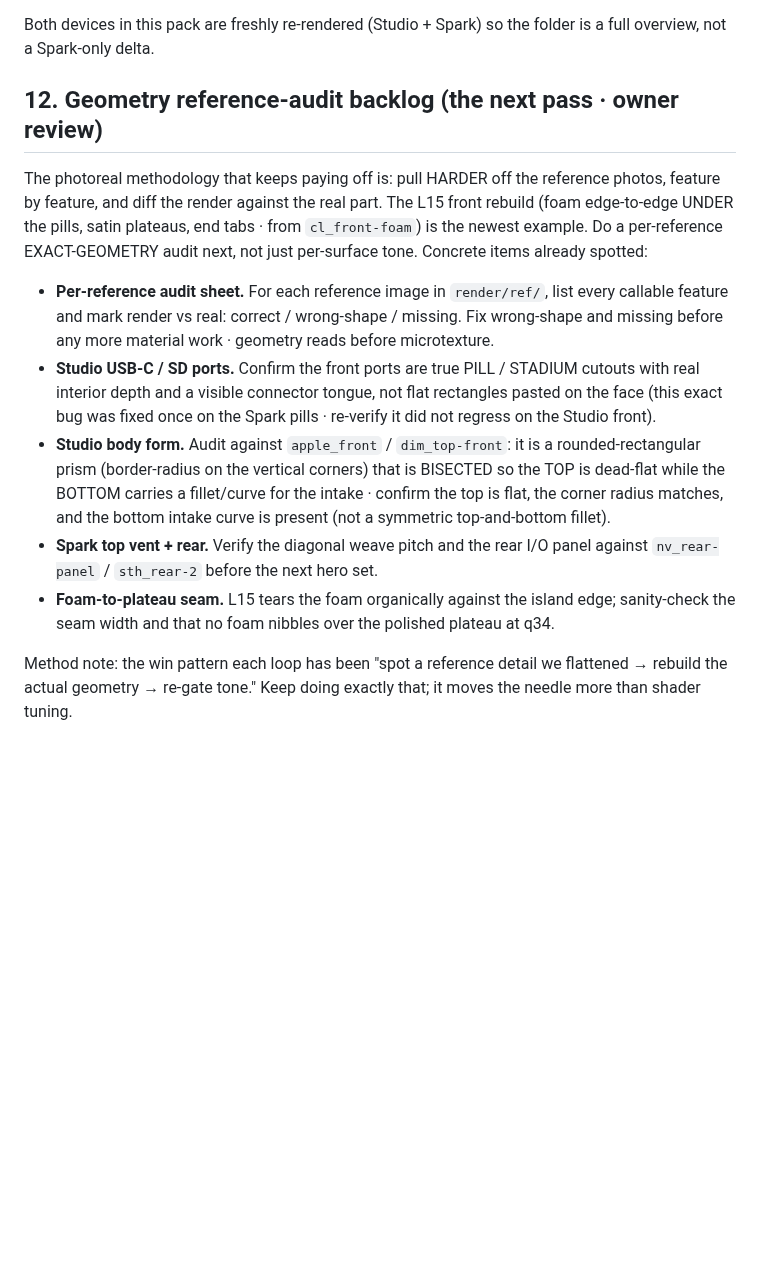
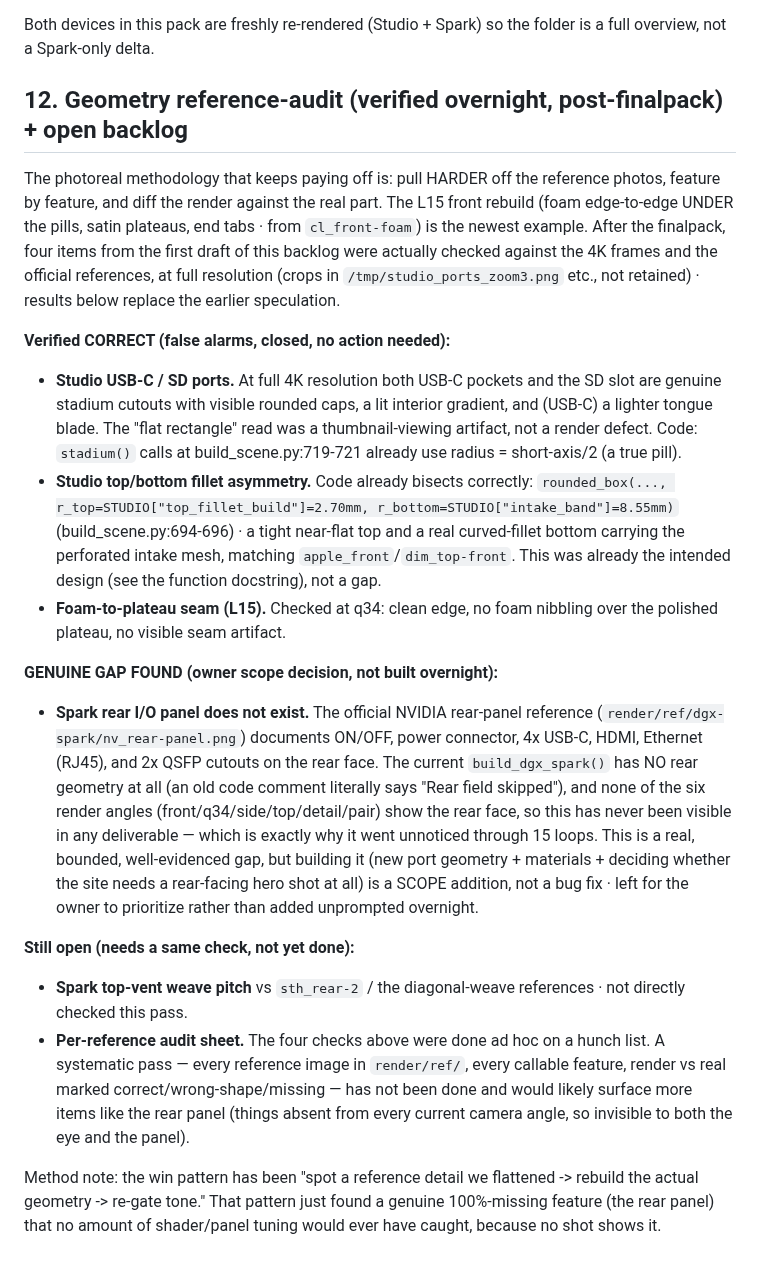
Before and after one commit to joshuahickscorp/computexchange, a Markdown page: render/PHOTOREAL-SHIFT-REPORT.md, the part around the change. GitHub-like rendering; blank space fills up the shorter version.

Commit message:
geometry audit: verify ports + fillet asymmetry + foam seam (all correct, false alarms closed); discover Spark rear I/O panel is entirely unbuilt (scope item for owner)

```diff
--- a/render/PHOTOREAL-SHIFT-REPORT.md
+++ b/render/PHOTOREAL-SHIFT-REPORT.md
@@ -308,27 +308,47 @@ sets, keys, verdicts, PANEL-LOG.md), `render/PHOTOREAL-LEDGER.md`. Prior mirror:
 Both devices in this pack are freshly re-rendered (Studio + Spark) so the folder is a full overview,
 not a Spark-only delta.
 
-## 12. Geometry reference-audit backlog (the next pass · owner review)
+## 12. Geometry reference-audit (verified overnight, post-finalpack) + open backlog
 
 The photoreal methodology that keeps paying off is: pull HARDER off the reference photos, feature by
 feature, and diff the render against the real part. The L15 front rebuild (foam edge-to-edge UNDER
-the pills, satin plateaus, end tabs · from `cl_front-foam`) is the newest example. Do a per-reference
-EXACT-GEOMETRY audit next, not just per-surface tone. Concrete items already spotted:
+the pills, satin plateaus, end tabs · from `cl_front-foam`) is the newest example. After the finalpack,
+four items from the first draft of this backlog were actually checked against the 4K frames and the
+official references, at full resolution (crops in `/tmp/studio_ports_zoom3.png` etc., not retained) ·
+results below replace the earlier speculation.
 
-- **Per-reference audit sheet.** For each reference image in `render/ref/`, list every callable
-  feature and mark render vs real: correct / wrong-shape / missing. Fix wrong-shape and missing before
-  any more material work · geometry reads before microtexture.
-- **Studio USB-C / SD ports.** Confirm the front ports are true PILL / STADIUM cutouts with real
-  interior depth and a visible connector tongue, not flat rectangles pasted on the face (this exact
-  bug was fixed once on the Spark pills · re-verify it did not regress on the Studio front).
-- **Studio body form.** Audit against `apple_front` / `dim_top-front`: it is a rounded-rectangular
-  prism (border-radius on the vertical corners) that is BISECTED so the TOP is dead-flat while the
-  BOTTOM carries a fillet/curve for the intake · confirm the top is flat, the corner radius matches,
-  and the bottom intake curve is present (not a symmetric top-and-bottom fillet).
-- **Spark top vent + rear.** Verify the diagonal weave pitch and the rear I/O panel against
-  `nv_rear-panel` / `sth_rear-2` before the next hero set.
-- **Foam-to-plateau seam.** L15 tears the foam organically against the island edge; sanity-check the
-  seam width and that no foam nibbles over the polished plateau at q34.
+**Verified CORRECT (false alarms, closed, no action needed):**
+- **Studio USB-C / SD ports.** At full 4K resolution both USB-C pockets and the SD slot are genuine
+  stadium cutouts with visible rounded caps, a lit interior gradient, and (USB-C) a lighter tongue
+  blade. The "flat rectangle" read was a thumbnail-viewing artifact, not a render defect. Code:
+  `stadium()` calls at build_scene.py:719-721 already use radius = short-axis/2 (a true pill).
+- **Studio top/bottom fillet asymmetry.** Code already bisects correctly:
+  `rounded_box(..., r_top=STUDIO["top_fillet_build"]=2.70mm, r_bottom=STUDIO["intake_band"]=8.55mm)`
+  (build_scene.py:694-696) · a tight near-flat top and a real curved-fillet bottom carrying the
+  perforated intake mesh, matching `apple_front`/`dim_top-front`. This was already the intended
+  design (see the function docstring), not a gap.
+- **Foam-to-plateau seam (L15).** Checked at q34: clean edge, no foam nibbling over the polished
+  plateau, no visible seam artifact.
 
-Method note: the win pattern each loop has been "spot a reference detail we flattened → rebuild the
-actual geometry → re-gate tone." Keep doing exactly that; it moves the needle more than shader tuning.
+**GENUINE GAP FOUND (owner scope decision, not built overnight):**
+- **Spark rear I/O panel does not exist.** The official NVIDIA rear-panel reference
+  (`render/ref/dgx-spark/nv_rear-panel.png`) documents ON/OFF, power connector, 4x USB-C, HDMI,
+  Ethernet (RJ45), and 2x QSFP cutouts on the rear face. The current `build_dgx_spark()` has NO rear
+  geometry at all (an old code comment literally says "Rear field skipped"), and none of the six
+  render angles (front/q34/side/top/detail/pair) show the rear face, so this has never been visible
+  in any deliverable — which is exactly why it went unnoticed through 15 loops. This is a real,
+  bounded, well-evidenced gap, but building it (new port geometry + materials + deciding whether the
+  site needs a rear-facing hero shot at all) is a SCOPE addition, not a bug fix · left for the owner
+  to prioritize rather than added unprompted overnight.
+
+**Still open (needs a same check, not yet done):**
+- **Spark top-vent weave pitch** vs `sth_rear-2` / the diagonal-weave references · not directly
+  checked this pass.
+- **Per-reference audit sheet.** The four checks above were done ad hoc on a hunch list. A systematic
+  pass — every reference image in `render/ref/`, every callable feature, render vs real marked
+  correct/wrong-shape/missing — has not been done and would likely surface more items like the rear
+  panel (things absent from every current camera angle, so invisible to both the eye and the panel).
+
+Method note: the win pattern has been "spot a reference detail we flattened -> rebuild the actual
+geometry -> re-gate tone." That pattern just found a genuine 100%-missing feature (the rear panel)
+that no amount of shader/panel tuning would ever have caught, because no shot shows it.
```
